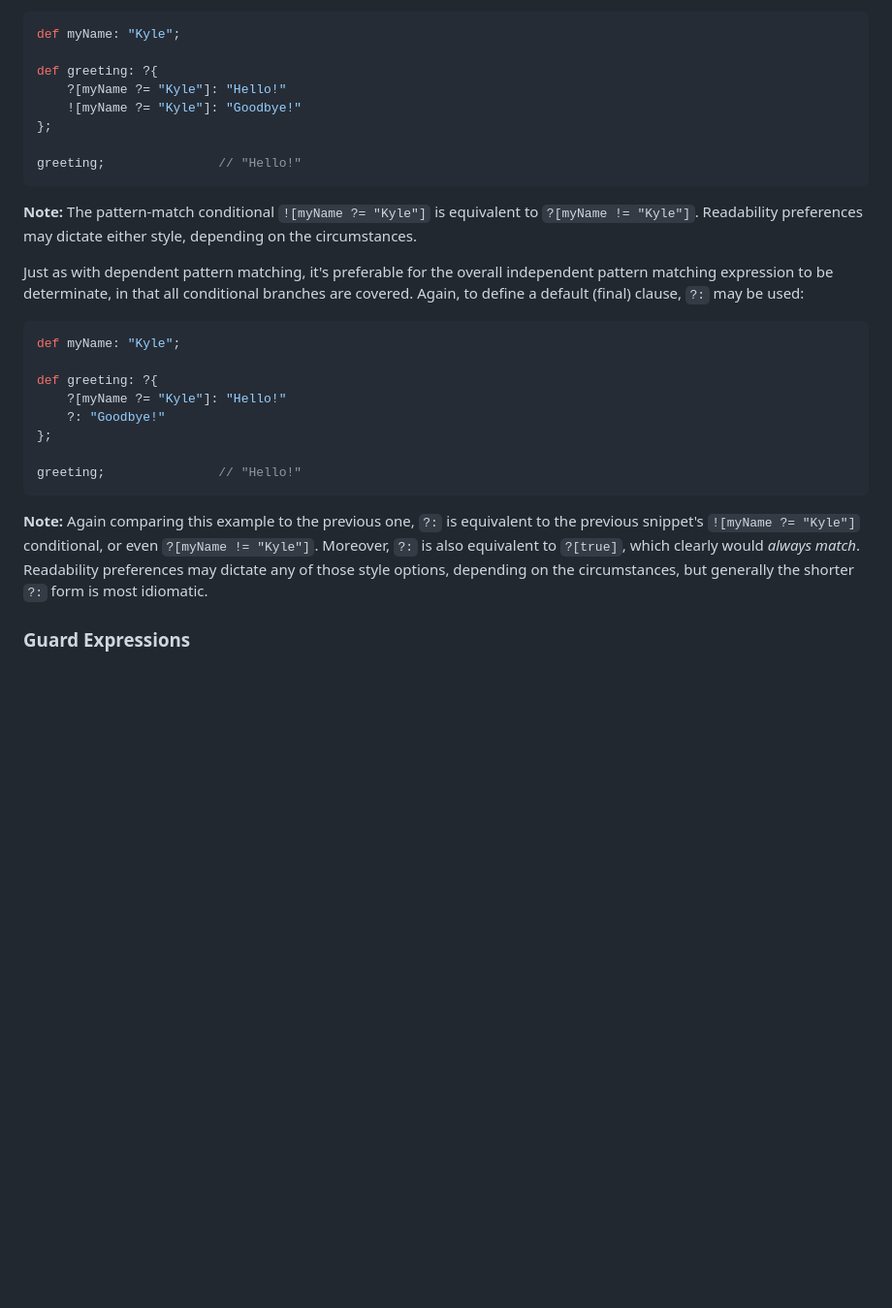
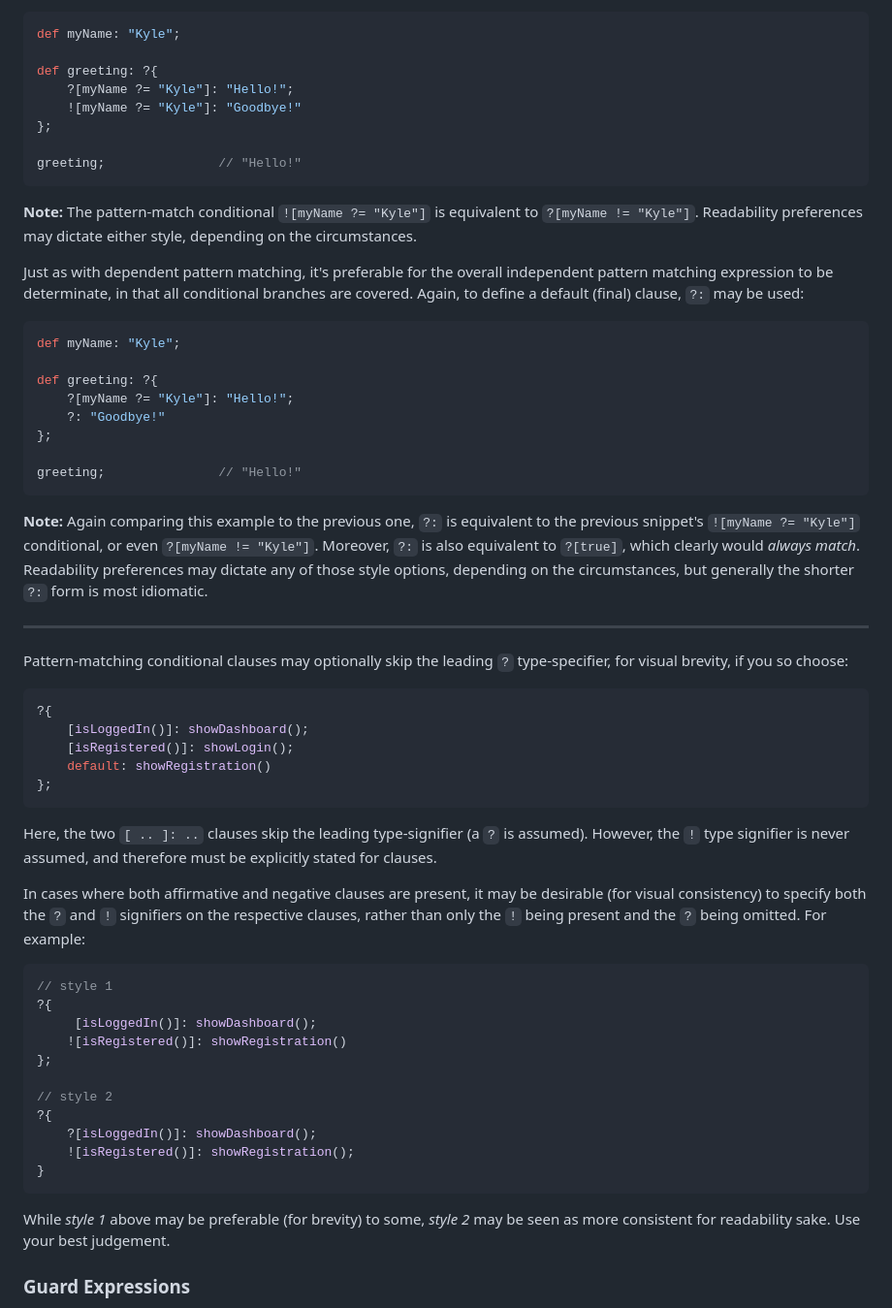
Before and after one commit to getify/foi-lang, a Markdown page: Foi-Guide.md, the part around one of its changes. Shown at 97% size. GitHub-like rendering; blank space fills up the shorter version.

Commit message:
guide: adding note about optional affirmative type-specifier (question-mark) on pattern matching conditional clauses

````diff
--- a/Foi-Guide.md
+++ b/Foi-Guide.md
@@ -898,7 +898,7 @@ In this form, each clause matches only if the pattern is a conditional that eval
 def myName: "Kyle";
 
 def greeting: ?{
-    ?[myName ?= "Kyle"]: "Hello!"
+    ?[myName ?= "Kyle"]: "Hello!";
     ![myName ?= "Kyle"]: "Goodbye!"
 };
 
@@ -913,7 +913,7 @@ Just as with dependent pattern matching, it's preferable for the overall indepen
 def myName: "Kyle";
 
 def greeting: ?{
-    ?[myName ?= "Kyle"]: "Hello!"
+    ?[myName ?= "Kyle"]: "Hello!";
     ?: "Goodbye!"
 };
 
@@ -921,6 +921,38 @@ greeting;               // "Hello!"
 ```
 
 **Note:** Again comparing this example to the previous one, `?:` is equivalent to the previous snippet's `![myName ?= "Kyle"]` conditional, or even `?[myName != "Kyle"]`. Moreover, `?:` is also equivalent to `?[true]`, which clearly would *always match*. Readability preferences may dictate any of those style options, depending on the circumstances, but generally the shorter `?:` form is most idiomatic.
+
+----
+
+Pattern-matching conditional clauses may optionally skip the leading `?` type-specifier, for visual brevity, if you so choose:
+
+```java
+?{
+    [isLoggedIn()]: showDashboard();
+    [isRegistered()]: showLogin();
+    default: showRegistration()
+};
+```
+
+Here, the two `[ .. ]: ..` clauses skip the leading type-signifier (a `?` is assumed). However, the `!` type signifier is never assumed, and therefore must be explicitly stated for clauses.
+
+In cases where both affirmative and negative clauses are present, it may be desirable (for visual consistency) to specify both the `?` and `!` signifiers on the respective clauses, rather than only the `!` being present and the `?` being omitted. For example:
+
+```java
+// style 1
+?{
+     [isLoggedIn()]: showDashboard();
+    ![isRegistered()]: showRegistration()
+};
+
+// style 2
+?{
+    ?[isLoggedIn()]: showDashboard();
+    ![isRegistered()]: showRegistration();
+}
+```
+
+While *style 1* above may be preferable (for brevity) to some, *style 2* may be seen as more consistent for readability sake. Use your best judgement.
 
 ### Guard Expressions
 
````
Also changed, not shown: other parts of Foi-Guide.md (+5 -5 lines).
